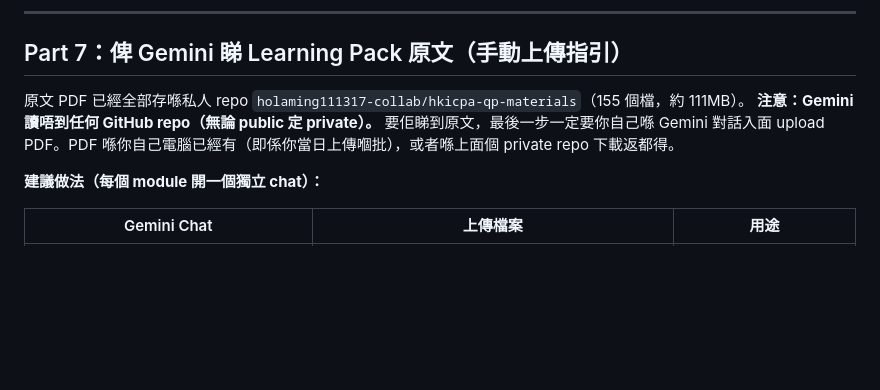
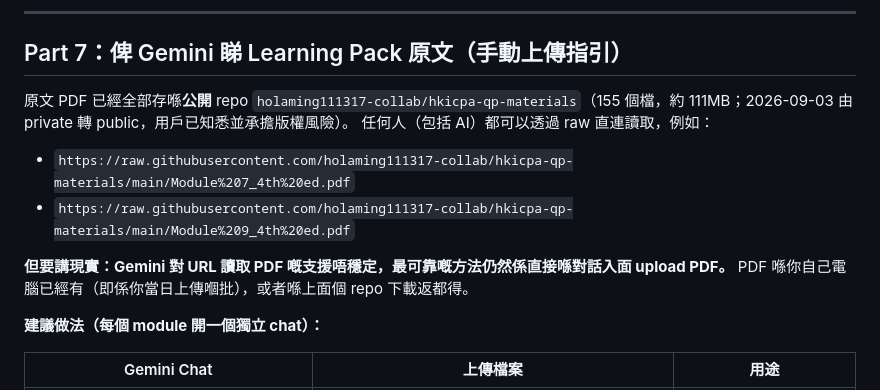
Before and after one commit to holaming111317-collab/hkicpa-qp-notes, a Markdown page: notes/HANDOVER_畀其他AI嘅交接文件.md, the part around the change. GitHub-like rendering; blank space fills up the shorter version.

Commit message:
HANDOVER Part 7: materials repo is now public, add raw direct links

```diff
--- a/notes/HANDOVER_畀其他AI嘅交接文件.md
+++ b/notes/HANDOVER_畀其他AI嘅交接文件.md
@@ -142,8 +142,12 @@ Phase 4: Feedback & Error Analysis —
 
 ## Part 7：俾 Gemini 睇 Learning Pack 原文（手動上傳指引）
 
-原文 PDF 已經全部存喺私人 repo `holaming111317-collab/hkicpa-qp-materials`（155 個檔，約 111MB）。
-**注意：Gemini 讀唔到任何 GitHub repo（無論 public 定 private）。** 要佢睇到原文，最後一步一定要你自己喺 Gemini 對話入面 upload PDF。PDF 喺你自己電腦已經有（即係你當日上傳嗰批），或者喺上面個 private repo 下載返都得。
+原文 PDF 已經全部存喺**公開** repo `holaming111317-collab/hkicpa-qp-materials`（155 個檔，約 111MB；2026-09-03 由 private 轉 public，用戶已知悉並承擔版權風險）。
+任何人（包括 AI）都可以透過 raw 直連讀取，例如：
+- `https://raw.githubusercontent.com/holaming111317-collab/hkicpa-qp-materials/main/Module%207_4th%20ed.pdf`
+- `https://raw.githubusercontent.com/holaming111317-collab/hkicpa-qp-materials/main/Module%209_4th%20ed.pdf`
+
+**但要講現實：Gemini 對 URL 讀取 PDF 嘅支援唔穩定，最可靠嘅方法仍然係直接喺對話入面 upload PDF。** PDF 喺你自己電腦已經有（即係你當日上傳嗰批），或者喺上面個 repo 下載返都得。
 
 **建議做法（每個 module 開一個獨立 chat）：**
 
```
